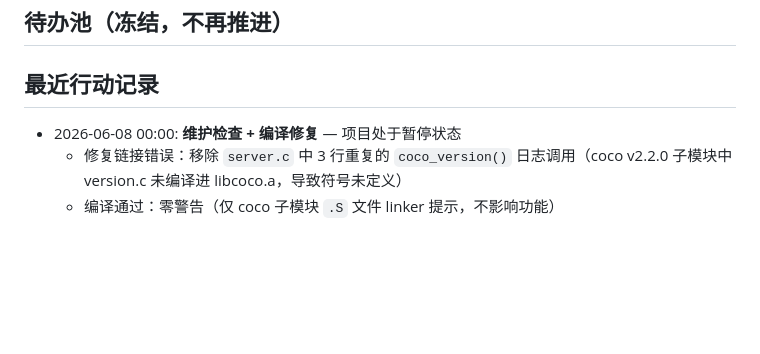
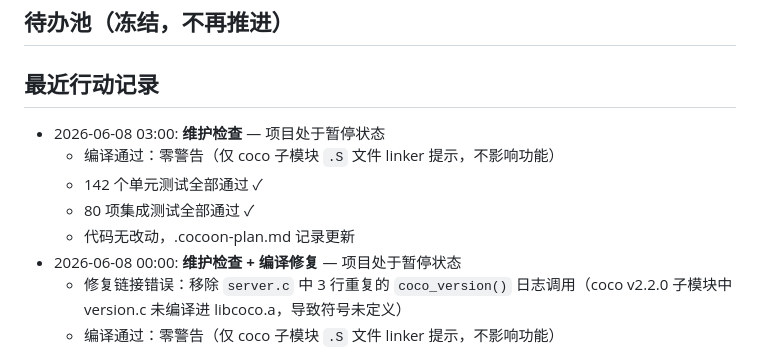
Before and after one commit to xfy911/cocoon, a Markdown page: .cocoon-plan.md, the part around the change. GitHub-like rendering; blank space fills up the shorter version.

Commit message:
docs(plan): 更新维护检查记录 — 2026-06-08 03:00

```diff
--- a/.cocoon-plan.md
+++ b/.cocoon-plan.md
@@ -64,6 +64,11 @@
 
 ## 最近行动记录
 
+- 2026-06-08 03:00: **维护检查** — 项目处于暂停状态
+  - 编译通过：零警告（仅 coco 子模块 `.S` 文件 linker 提示，不影响功能）
+  - 142 个单元测试全部通过 ✓
+  - 80 项集成测试全部通过 ✓
+  - 代码无改动，.cocoon-plan.md 记录更新
 - 2026-06-08 00:00: **维护检查 + 编译修复** — 项目处于暂停状态
   - 修复链接错误：移除 `server.c` 中 3 行重复的 `coco_version()` 日志调用（coco v2.2.0 子模块中 version.c 未编译进 libcoco.a，导致符号未定义）
   - 编译通过：零警告（仅 coco 子模块 `.S` 文件 linker 提示，不影响功能）
```
